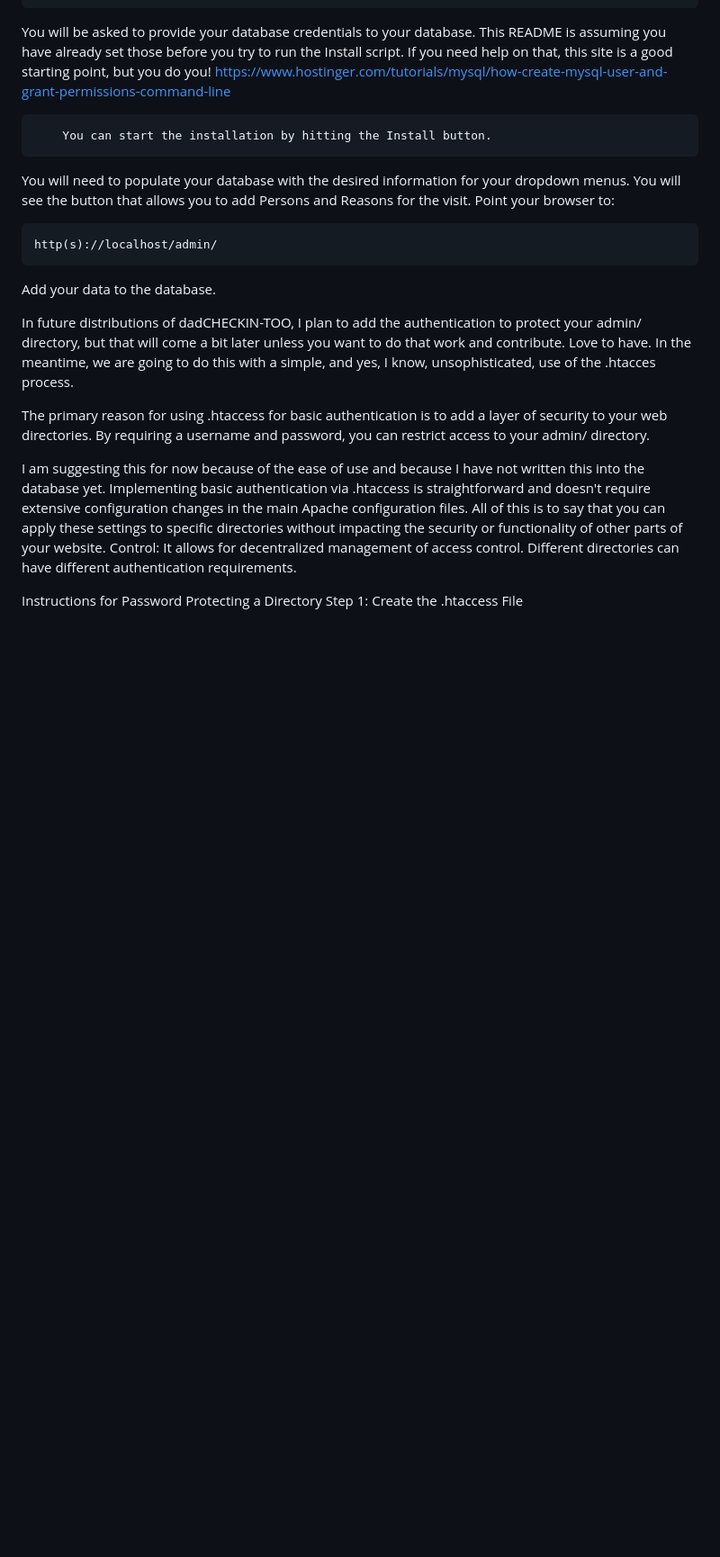
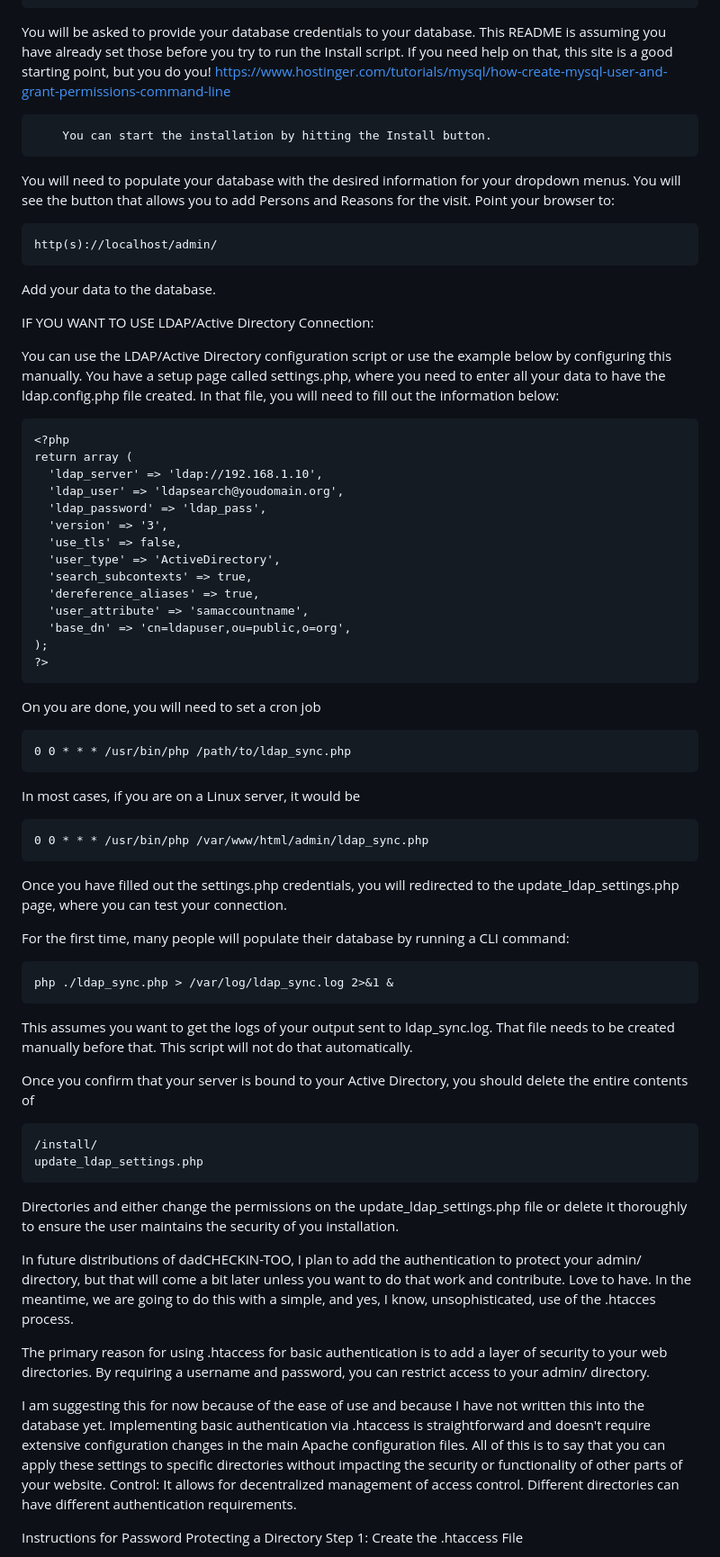
Before and after one commit to ggreenaz/dadCHECKIN-TOO, a Markdown page: README.md, the part around the change. Shown: that part at 90% size. Rendered like a GitHub page; blank space fills up the shorter version.

Commit message:
Update README.md
Add instructions on how to use the LDAP/Active Directory tool.

```diff
--- a/README.md
+++ b/README.md
@@ -80,6 +80,48 @@ You will need to populate your database with the desired information for your dr
     http(s)://localhost/admin/
 
 Add your data to the database.
+
+IF YOU WANT TO USE LDAP/Active Directory Connection:
+
+You can use the LDAP/Active Directory configuration script or use the example below by configuring this manually.  You have a setup page called settings.php, where you need to enter all your data to have the ldap.config.php file created. In that file, you will need to fill out the information below:
+
+    <?php
+    return array (
+      'ldap_server' => 'ldap://192.168.1.10',
+      'ldap_user' => 'ldapsearch@youdomain.org',
+      'ldap_password' => 'ldap_pass',
+      'version' => '3',
+      'use_tls' => false,
+      'user_type' => 'ActiveDirectory',
+      'search_subcontexts' => true,
+      'dereference_aliases' => true,
+      'user_attribute' => 'samaccountname',
+      'base_dn' => 'cn=ldapuser,ou=public,o=org',
+    );
+    ?>
+
+On you are done, you will need to set a cron job
+
+    0 0 * * * /usr/bin/php /path/to/ldap_sync.php
+
+In most cases, if you are on a Linux server, it would be
+
+    0 0 * * * /usr/bin/php /var/www/html/admin/ldap_sync.php
+
+Once you have filled out the settings.php credentials, you will redirected to the  update_ldap_settings.php page, where you can test your connection.
+
+For the first time, many people will populate their database by running a CLI command:
+
+    php ./ldap_sync.php > /var/log/ldap_sync.log 2>&1 &
+
+This assumes you want to get the logs of your output sent to ldap_sync.log. That file needs to be created manually before that. This script will not do that automatically.
+
+Once you confirm that your server is bound to your Active Directory, you should delete the entire contents of
+
+    /install/
+    update_ldap_settings.php
+
+Directories and either change the permissions on the update_ldap_settings.php file or delete it thoroughly to ensure the user maintains the security of you installation.
 
 In future distributions of dadCHECKIN-TOO, I plan to add the authentication to protect your admin/ directory, but that will come a bit later unless you want to do that work and contribute. Love to have. In the meantime, we are going to do this with a simple, and yes, I know, unsophisticated, use of the .htacces process.
 
```
